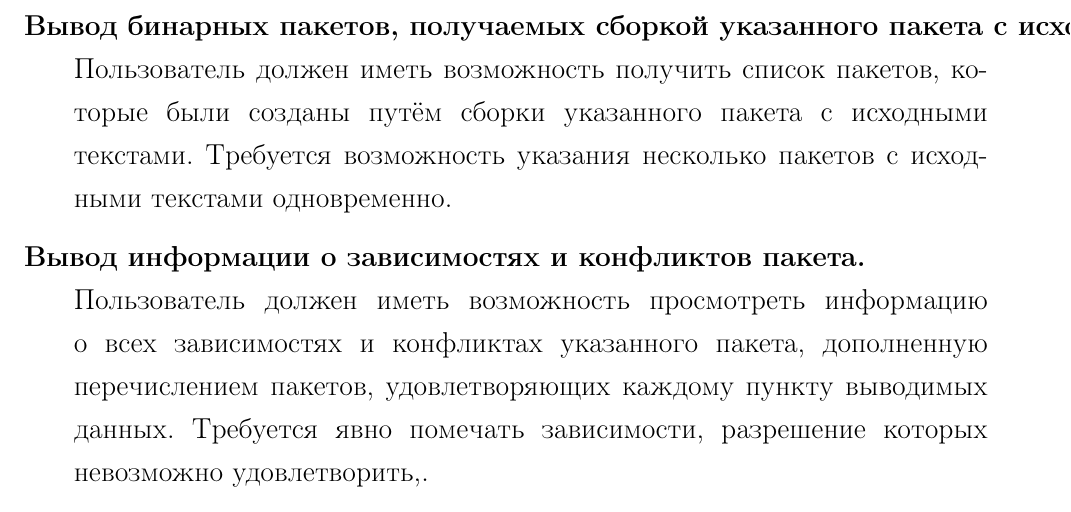
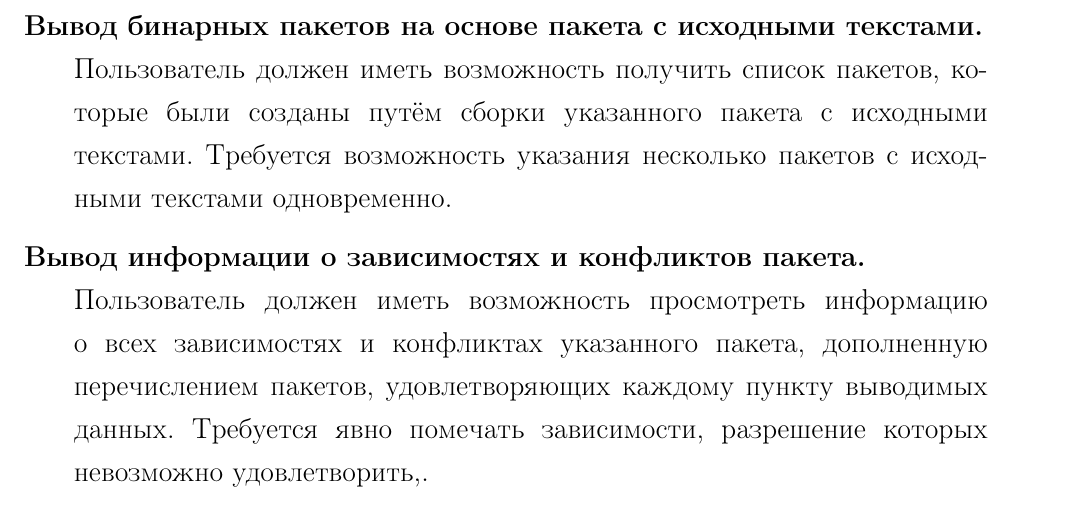
Before and after one commit to dzharkov/deepsolver, a LaTeX problem sheet (doc/tech-assignment/tech-assignment.tex, which reads doc/tech-assignment/main.tex): part of page 10 of 14, cut at the place of the change. Compiled offline with pdfLaTeX.

Commit message:
tech-assignment: minor fixes

```diff
--- a/doc/tech-assignment/main.tex
+++ b/doc/tech-assignment/main.tex
@@ -305,7 +305,7 @@
 установка которых невозможна по~причине отсутствия пакетов, удовлетворяющих некоторые зависимости.
 Список должен содержать имя пакета и соответствующую зависимость, порождающую ошибку.
 
-\item[Вывод бинарных пакетов, получаемых сборкой указанного пакета с~исходными текстами.]
+\item[Вывод бинарных пакетов на~основе пакета с~исходными текстами.]
 Пользователь должен иметь возможность получить список пакетов,
 которые были созданы путём сборки указанного пакета с~исходными текстами.
 Требуется возможность указания несколько пакетов с~исходными текстами одновременно.
```
Also changed, not shown: doc/tech-assignment/main.tex (2 more changed lines).
